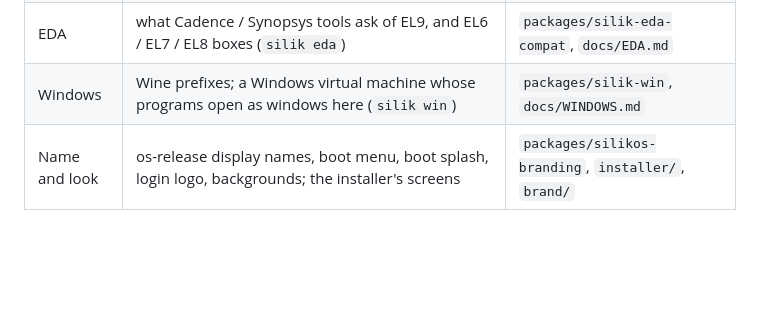
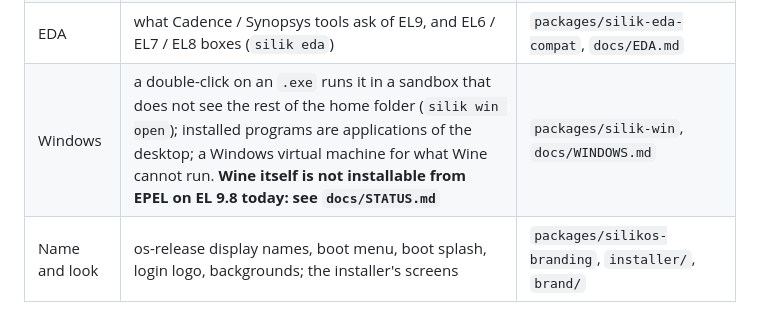
Before and after one commit to BTomeu/SilikOs, a Markdown page: README.md, the part around the change. Drawn GitHub-style; blank space fills up the shorter version.

```diff
--- a/README.md
+++ b/README.md
@@ -12,7 +12,7 @@ an EL9 system. It is a try: `docs/STATUS.md` says what has been run and what has
 | Security | SELinux enforcing (the base's), a firewall zone that drops incoming connections, sshd off, daily security-only updates, screen lock; `silik secure status` audits, `silik secure apply` sets; `docs/SECURITY.md` | `packages/silikos-security` |
 | `silik` | one command behind every action; prints what it runs; `--dry-run` | `packages/silik-tools` |
 | EDA | what Cadence / Synopsys tools ask of EL9, and EL6 / EL7 / EL8 boxes (`silik eda`) | `packages/silik-eda-compat`, `docs/EDA.md` |
-| Windows | Wine prefixes; a Windows virtual machine whose programs open as windows here (`silik win`) | `packages/silik-win`, `docs/WINDOWS.md` |
+| Windows | a double-click on an `.exe` runs it in a sandbox that does not see the rest of the home folder (`silik win open`); installed programs are applications of the desktop; a Windows virtual machine for what Wine cannot run. **Wine itself is not installable from EPEL on EL 9.8 today: see `docs/STATUS.md`** | `packages/silik-win`, `docs/WINDOWS.md` |
 | Name and look | os-release display names, boot menu, boot splash, login logo, backgrounds; the installer's screens | `packages/silikos-branding`, `installer/`, `brand/` |
 
 ![The SilikOS desktop](docs/img/desktop.png)
```
Also changed, not shown: docs/STATUS.md (+13 -2 lines), docs/img/windows-program.png (added), 5 other files.
